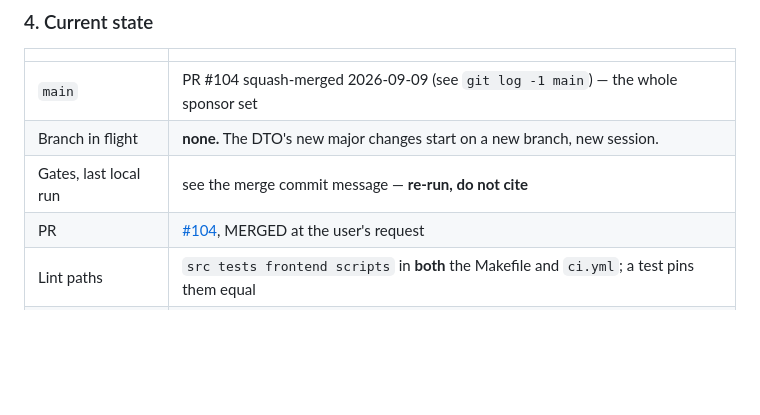
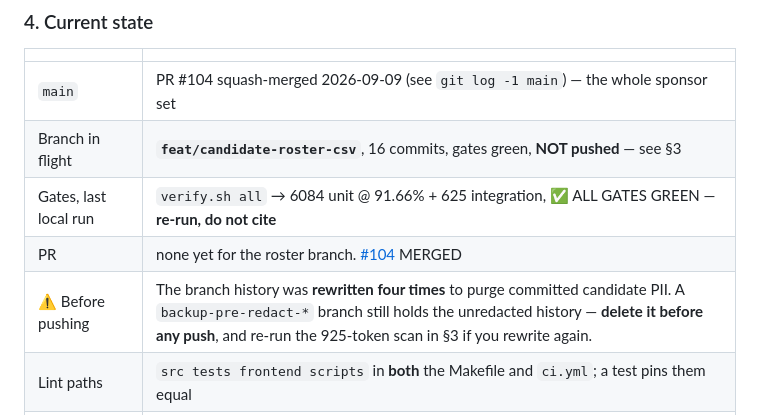
Before and after one commit to humanaxiom/recruiter-assistant, a Markdown page: HANDOFF.md, the part around one of its changes. Rendered like a GitHub page; blank space fills up the shorter version.

```diff
--- a/HANDOFF.md
+++ b/HANDOFF.md
@@ -333,9 +408,10 @@ one obvious implementation, and the reasoning is in its commit.
 | | |
 |---|---|
 | `main` | PR #104 squash-merged 2026-09-09 (see `git log -1 main`) — the whole sponsor set |
-| Branch in flight | **none.** The DTO's new major changes start on a new branch, new session. |
-| Gates, last local run | see the merge commit message — **re-run, do not cite** |
-| PR | [#104](https://github.com/humanaxiom/recruiter-assistant/pull/104), MERGED at the user's request |
+| Branch in flight | **`feat/candidate-roster-csv`**, 16 commits, gates green, **NOT pushed** — see §3 |
+| Gates, last local run | `verify.sh all` → 6084 unit @ 91.66% + 625 integration, ✅ ALL GATES GREEN — **re-run, do not cite** |
+| PR | none yet for the roster branch. [#104](https://github.com/humanaxiom/recruiter-assistant/pull/104) MERGED |
+| ⚠️ Before pushing | The branch history was **rewritten four times** to purge committed candidate PII. A `backup-pre-redact-*` branch still holds the unredacted history — **delete it before any push**, and re-run the 925-token scan in §3 if you rewrite again. |
 | Lint paths | `src tests frontend scripts` in **both** the Makefile and `ci.yml`; a test pins them equal |
 | Verification | `verify.sh` code · `smoke.sh` screen · `doctor.sh` data · `model-check.sh` before a model swap |
 | Postgres | `psql -U app -d recruiter` — there is no `postgres` role |
```
Also changed, not shown: other parts of HANDOFF.md (+80 -5 lines).
